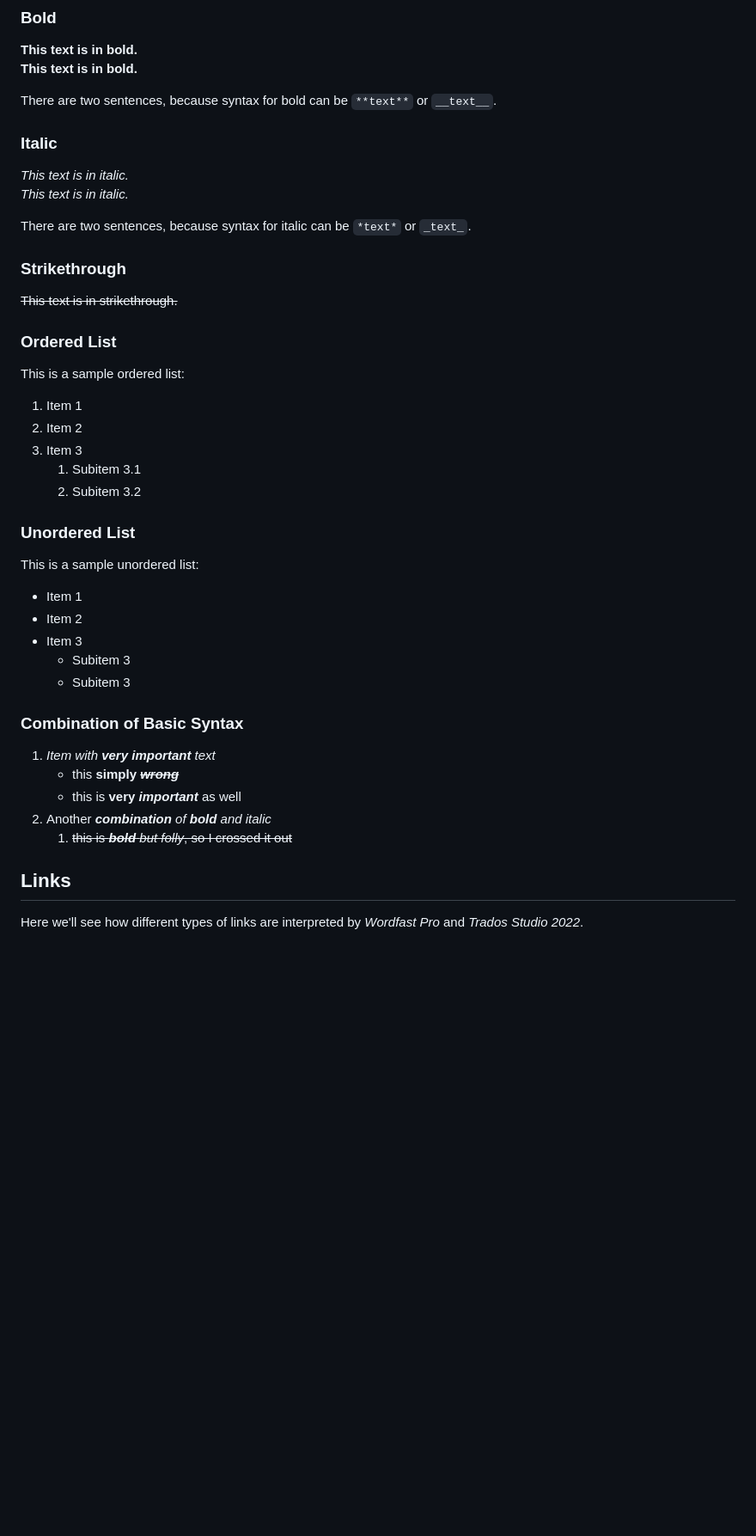
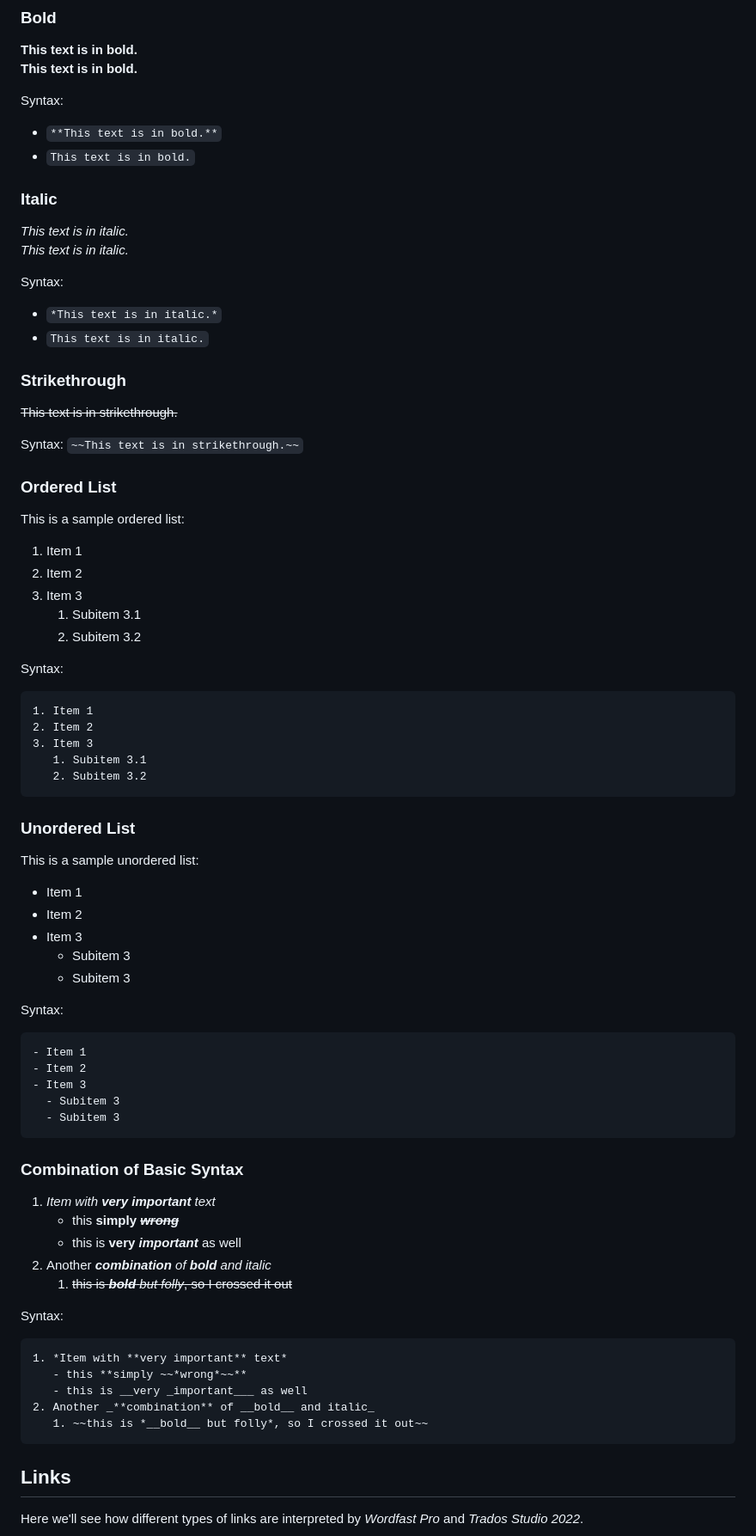
Before and after one commit to PJ-Woz/Portfolio, a Markdown page: Markdown in CAT test.md, the part around one of its changes. Shown at 86% size. Drawn GitHub-style; blank space fills up the shorter version.

````diff
--- a/Markdown in CAT test.md
+++ b/Markdown in CAT test.md
@@ -72,17 +73,23 @@ It doesn't include a separate section on Headers, as three types of headers are
 **This text is in bold.**
 __This text is in bold.__
 
-There are two sentences, because syntax for bold can be `**text**` or `__text__`.
+Syntax:
+- `**This text is in bold.**`
+- `This text is in bold.`
 
 ### Italic
 
 *This text is in italic.*
 _This text is in italic._
 
-There are two sentences, because syntax for italic can be `*text*` or `_text_`.
+Syntax:
+- `*This text is in italic.*`
+- `This text is in italic.`
 
 ### Strikethrough
 ~~This text is in strikethrough.~~
+
+Syntax: `~~This text is in strikethrough.~~`
 
 ### Ordered List
 This is a sample ordered list:
@@ -92,6 +99,15 @@ This is a sample ordered list:
    1. Subitem 3.1
    2. Subitem 3.2
 
+Syntax:
+```
+1. Item 1
+2. Item 2
+3. Item 3
+   1. Subitem 3.1
+   2. Subitem 3.2
+```
+
 ### Unordered List
 This is a sample unordered list:
 - Item 1
@@ -100,6 +116,14 @@ This is a sample unordered list:
   - Subitem 3
   - Subitem 3
 
+Syntax:
+```
+- Item 1
+- Item 2
+- Item 3
+  - Subitem 3
+  - Subitem 3
+```
 ### Combination of Basic Syntax
 
 1. *Item with **very important** text*
@@ -107,6 +131,15 @@ This is a sample unordered list:
    - this is __very _important___ as well
 2. Another _**combination** of __bold__ and italic_
    1. ~~this is *__bold__ but folly*, so I crossed it out~~
+
+Syntax:
+```
+1. *Item with **very important** text*
+   - this **simply ~~*wrong*~~**
+   - this is __very _important___ as well
+2. Another _**combination** of __bold__ and italic_
+   1. ~~this is *__bold__ but folly*, so I crossed it out~~
+```
 
 ## Links
 Here we'll see how different types of links are interpreted by *Wordfast Pro* and *Trados Studio 2022*.
````
Also changed, not shown: other parts of Markdown in CAT test.md (+219 -14 lines).
